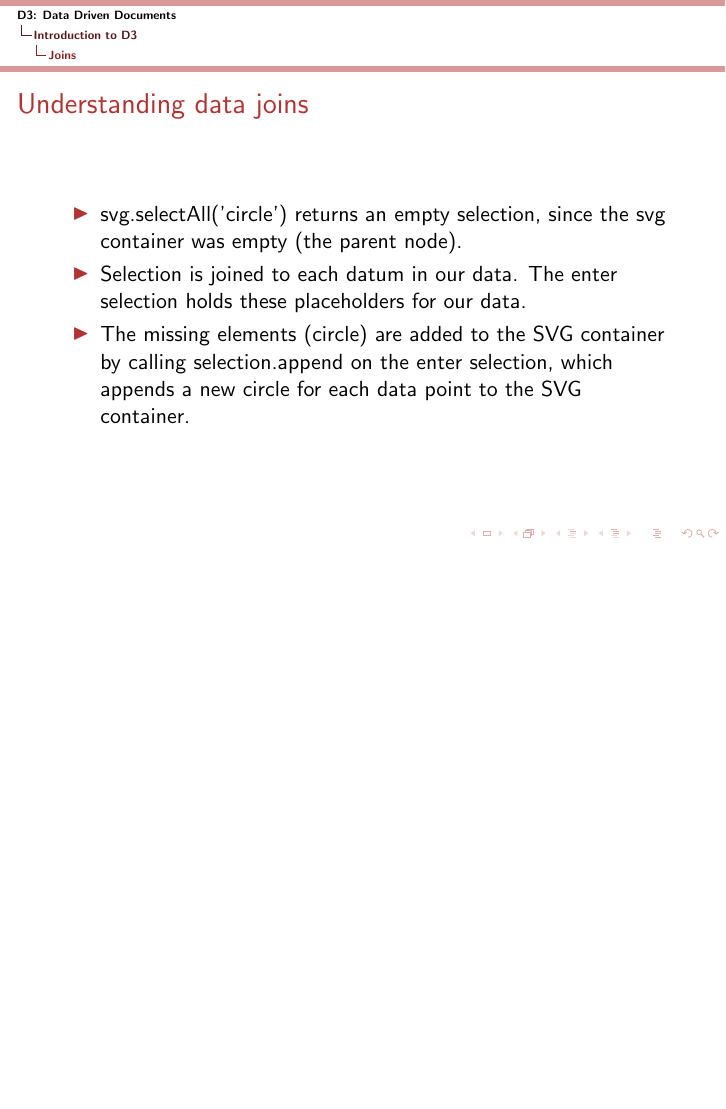
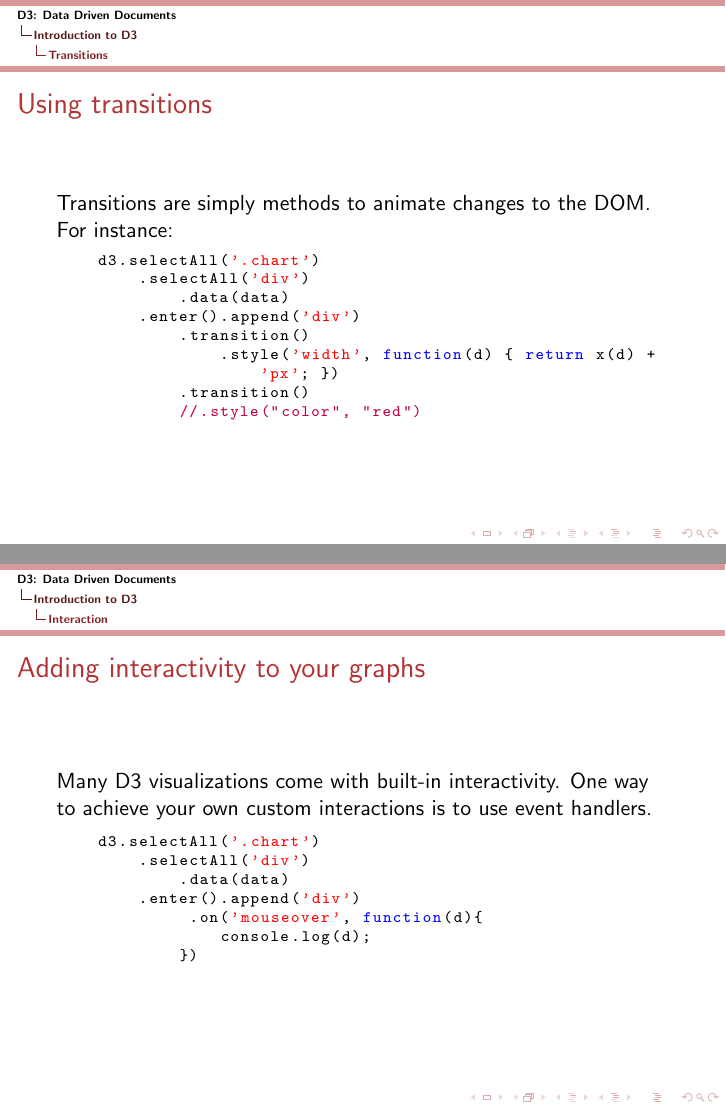
Before and after one commit to DrkSephy/d3-sandbox, LaTeX slides (presentation/testbmr.tex): page 14 of 14 before the commit and pages 15 and 16 of 16 after it, the two joined at a grey line, the shorter picture padded with empty space. Compiled offline with pdfLaTeX.

Commit message:
Finishing presentation

```diff
--- a/presentation/testbmr.tex
+++ b/presentation/testbmr.tex
@@ -99,6 +99,31 @@
     \end{lstlisting}
 }
 
+\defverbatim[colored]\lstllllll{
+    \begin{lstlisting}
+    d3.selectAll('.chart')
+        .selectAll('div')
+            .data(data)
+        .enter().append('div')
+            .transition()
+                .style('width', function(d) { return x(d) + 'px'; })
+            .transition()
+            //.style("color", "red")
+    \end{lstlisting}
+}
+
+\defverbatim[colored]\lstlllllll{
+    \begin{lstlisting}
+    d3.selectAll('.chart')
+        .selectAll('div')
+            .data(data)
+        .enter().append('div')
+             .on('mouseover', function(d){
+                console.log(d);
+            })
+    \end{lstlisting}
+}
+
 % Creates title page of slide show using above information
 \begin{frame}
   \titlepage
@@ -170,6 +195,19 @@
     \end{itemize}
 \end{frame}
 
-\section{Understanding ImpactJS Game Loop}
+\subsection{Transitions}
+\begin{frame}
+    \frametitle{Using transitions}
+    Transitions are simply methods to animate changes to the DOM. For instance:
+    \lstllllll
+\end{frame}
+
+\subsection{Interaction}
+\begin{frame}
+    \frametitle{Adding interactivity to your graphs}
+    Many D3 visualizations come with built-in interactivity. One way to achieve your own custom interactions is to use event handlers.
+
+    \lstlllllll
+\end{frame}
 
 \end{document}
```
Also changed, not shown: presentation/testbmr.pdf.
